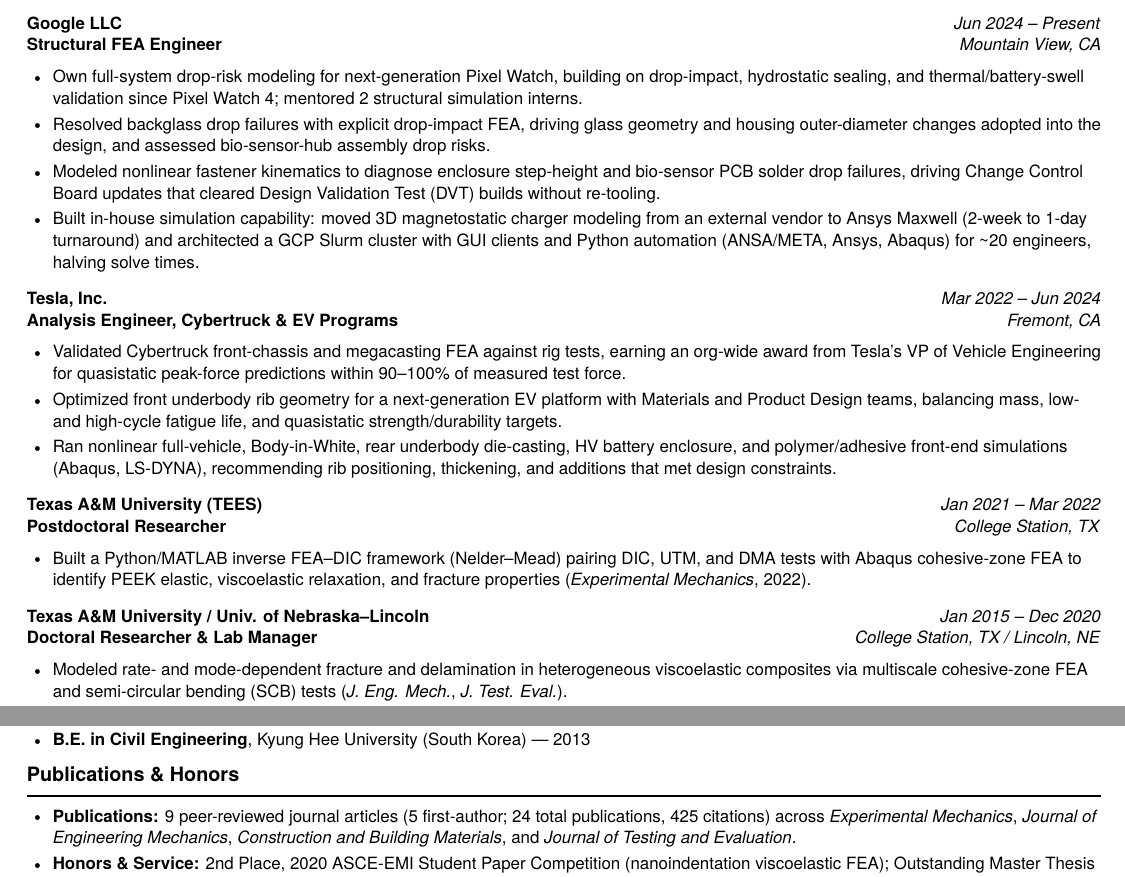
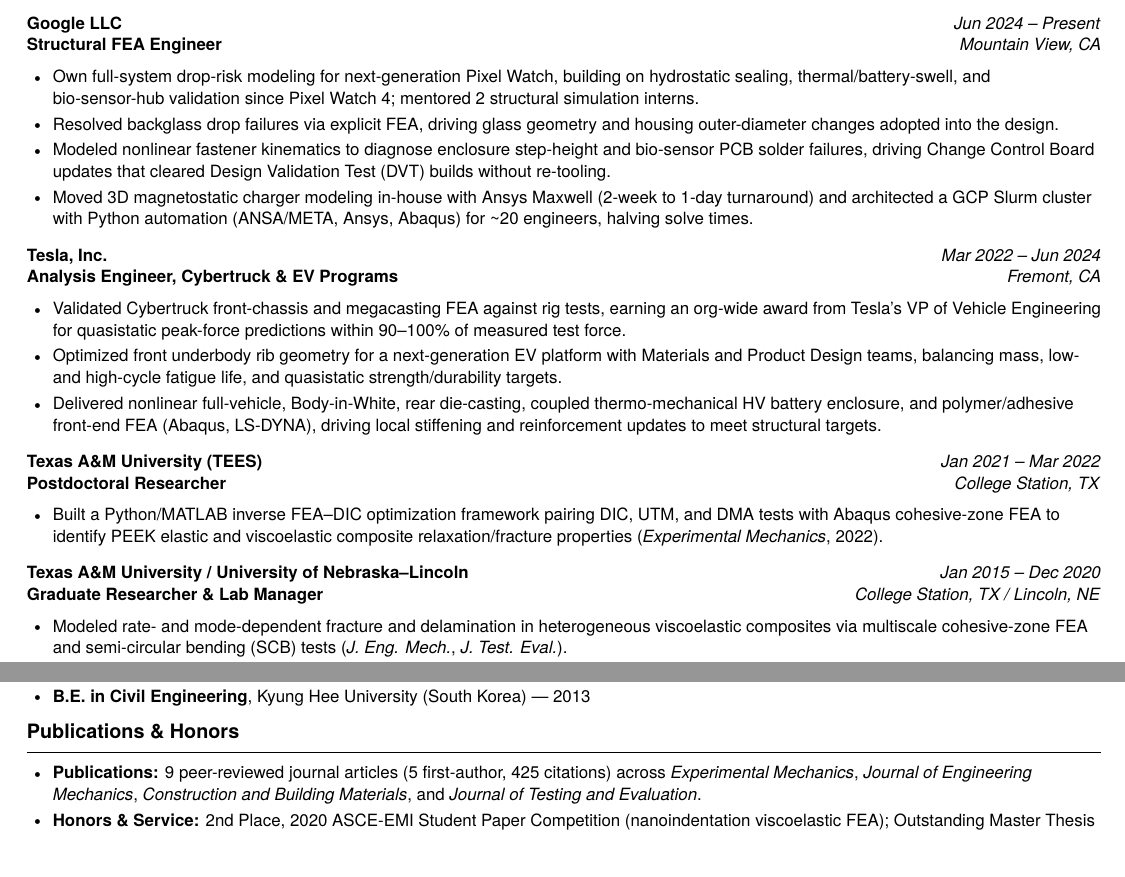
Before and after one commit to gabriron01/gabriron01.github.io, a LaTeX CV (Gabriel_Nsengiyumva_External_Resume.tex): two parts of the page, joined at a grey line, cut so that both start at the same text, the shorter picture padded with empty space. Compiled offline with pdfLaTeX.

Commit message:
Fix Round 4 regressions: restore thermo-mechanical backing, remove orphan line and rib/drop repetition

```diff
--- a/Gabriel_Nsengiyumva_External_Resume.tex
+++ b/Gabriel_Nsengiyumva_External_Resume.tex
@@ -101,25 +101,25 @@
 
 \roleheader{Google LLC}{Structural FEA Engineer}{Mountain View, CA}{Jun 2024 -- Present}
 \begin{itemize}
-  \item Own full-system drop-risk modeling for next-generation Pixel Watch, building on drop-impact, hydrostatic sealing, and thermal/battery-swell validation since Pixel Watch 4; mentored 2 structural simulation interns.
-  \item Resolved backglass drop failures with explicit drop-impact FEA, driving glass geometry and housing outer-diameter changes adopted into the design, and assessed bio-sensor-hub assembly drop risks.
-  \item Modeled nonlinear fastener kinematics to diagnose enclosure step-height and bio-sensor PCB solder drop failures, driving Change Control Board updates that cleared Design Validation Test (DVT) builds without re-tooling.
-  \item Built in-house simulation capability: moved 3D magnetostatic charger modeling from an external vendor to Ansys Maxwell (2-week to 1-day turnaround) and architected a GCP Slurm cluster with GUI clients and Python automation (ANSA/META, Ansys, Abaqus) for \textasciitilde{}20 engineers, halving solve times.
+  \item Own full-system drop-risk modeling for next-generation Pixel Watch, building on hydrostatic sealing, thermal/battery-swell, and bio-sensor-hub validation since Pixel Watch 4; mentored 2 structural simulation interns.
+  \item Resolved backglass drop failures via explicit FEA, driving glass geometry and housing outer-diameter changes adopted into the design.
+  \item Modeled nonlinear fastener kinematics to diagnose enclosure step-height and bio-sensor PCB solder failures, driving Change Control Board updates that cleared Design Validation Test (DVT) builds without re-tooling.
+  \item Moved 3D magnetostatic charger modeling in-house with Ansys Maxwell (2-week to 1-day turnaround) and architected a GCP Slurm cluster with Python automation (ANSA/META, Ansys, Abaqus) for \textasciitilde{}20 engineers, halving solve times.
 \end{itemize}
 
 \roleheader{Tesla, Inc.}{Analysis Engineer, Cybertruck \& EV Programs}{Fremont, CA}{Mar 2022 -- Jun 2024}
 \begin{itemize}
   \item Validated Cybertruck front-chassis and megacasting FEA against rig tests, earning an org-wide award from Tesla's VP of Vehicle Engineering for quasistatic peak-force predictions within 90--100\% of measured test force.
   \item Optimized front underbody rib geometry for a next-generation EV platform with Materials and Product Design teams, balancing mass, low- and high-cycle fatigue life, and quasistatic strength/durability targets.
-  \item Ran nonlinear full-vehicle, Body-in-White, rear underbody die-casting, HV battery enclosure, and polymer/adhesive front-end simulations (Abaqus, LS-DYNA), recommending rib positioning, thickening, and additions that met design constraints.
+  \item Delivered nonlinear full-vehicle, Body-in-White, rear die-casting, coupled thermo-mechanical HV battery enclosure, and polymer/adhesive front-end FEA (Abaqus, LS-DYNA), driving local stiffening and reinforcement updates to meet structural targets.
 \end{itemize}
 
 \roleheader{Texas A\&M University (TEES)}{Postdoctoral Researcher}{College Station, TX}{Jan 2021 -- Mar 2022}
 \begin{itemize}
-  \item Built a Python/MATLAB inverse FEA--DIC framework (Nelder--Mead) pairing DIC, UTM, and DMA tests with Abaqus cohesive-zone FEA to identify PEEK elastic, viscoelastic relaxation, and fracture properties (\textit{Experimental Mechanics}, 2022).
+  \item Built a Python/MATLAB inverse FEA--DIC optimization framework pairing DIC, UTM, and DMA tests with Abaqus cohesive-zone FEA to identify PEEK elastic and viscoelastic composite relaxation/fracture properties (\textit{Experimental Mechanics}, 2022).
 \end{itemize}
 
-\roleheader{Texas A\&M University / Univ. of Nebraska--Lincoln}{Doctoral Researcher \& Lab Manager}{College Station, TX / Lincoln, NE}{Jan 2015 -- Dec 2020}
+\roleheader{Texas A\&M University / University of Nebraska--Lincoln}{Graduate Researcher \& Lab Manager}{College Station, TX / Lincoln, NE}{Jan 2015 -- Dec 2020}
 \begin{itemize}
   \item Modeled rate- and mode-dependent fracture and delamination in heterogeneous viscoelastic composites via multiscale cohesive-zone FEA and semi-circular bending (SCB) tests (\textit{J. Eng. Mech.}, \textit{J. Test. Eval.}).
   \item Managed mechanical testing labs across UNL and Texas A\&M and mentored 6 undergraduate researchers on experimental fracture and multiscale modeling projects.
@@ -144,7 +144,7 @@
 % -------------------- PUBLICATIONS & HONORS --------------------
 \section*{Publications \& Honors}
 \begin{itemize}
-  \item \textbf{Publications:} 9 peer-reviewed journal articles (5 first-author; 24 total publications, 425 citations) across \textit{Experimental Mechanics}, \textit{Journal of Engineering Mechanics}, \textit{Construction and Building Materials}, and \textit{Journal of Testing and Evaluation}.
+  \item \textbf{Publications:} 9 peer-reviewed journal articles (5 first-author, 425 citations) across \textit{Experimental Mechanics}, \textit{Journal of Engineering Mechanics}, \textit{Construction and Building Materials}, and \textit{Journal of Testing and Evaluation}.
   \item \textbf{Honors \& Service:} 2nd Place, 2020 ASCE-EMI Student Paper Competition (nanoindentation viscoelastic FEA); Outstanding Master Thesis Award (UNL, 2015); Peer Reviewer for 8 mechanics and materials journals (ASCE, ASTM, Elsevier).
 \end{itemize}
 
```
Also changed, not shown: Gabriel_Nsengiyumva_External_Resume.pdf, 1 other file.
